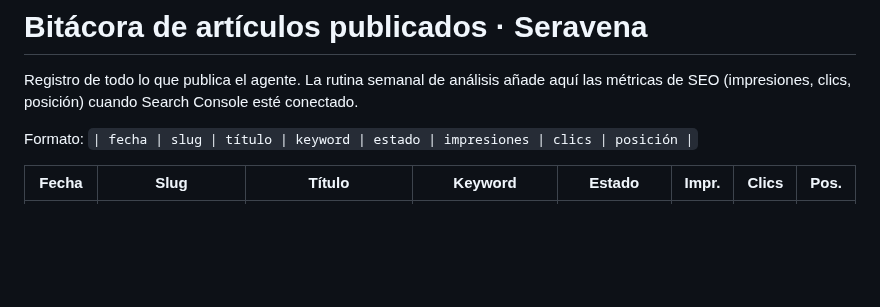
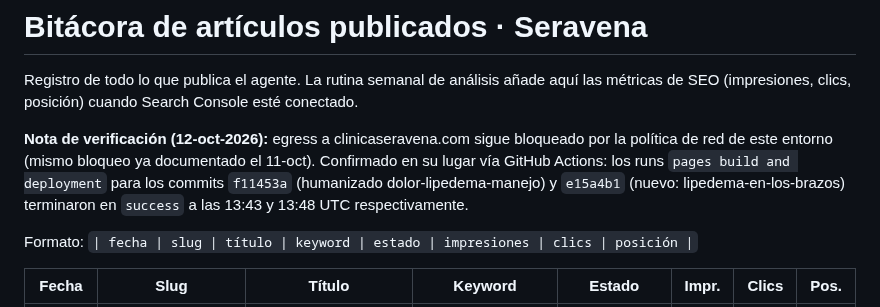
Before and after one commit to lauramesaz/SERAVENA, a Markdown page: _agente-blog/registro.md, the part around the change. GitHub-like rendering; blank space fills up the shorter version.

Commit message:
registro: resultado real de la verificación de publicación (12-oct)
Co-Authored-By: Claude Sonnet 5 <noreply@anthropic.com>
Claude-Session: https://claude.ai/code/session_014eqqBpMqwQboq7dr6APVWQ

```diff
--- a/_agente-blog/registro.md
+++ b/_agente-blog/registro.md
@@ -2,6 +2,12 @@
 
 Registro de todo lo que publica el agente. La rutina semanal de análisis añade aquí
 las métricas de SEO (impresiones, clics, posición) cuando Search Console esté conectado.
+
+**Nota de verificación (12-oct-2026):** egress a clinicaseravena.com sigue bloqueado por la
+política de red de este entorno (mismo bloqueo ya documentado el 11-oct). Confirmado en su
+lugar vía GitHub Actions: los runs `pages build and deployment` para los commits `f11453a`
+(humanizado dolor-lipedema-manejo) y `e15a4b1` (nuevo: lipedema-en-los-brazos) terminaron en
+`success` a las 13:43 y 13:48 UTC respectivamente.
 
 Formato:
 `| fecha | slug | título | keyword | estado | impresiones | clics | posición |`
```
